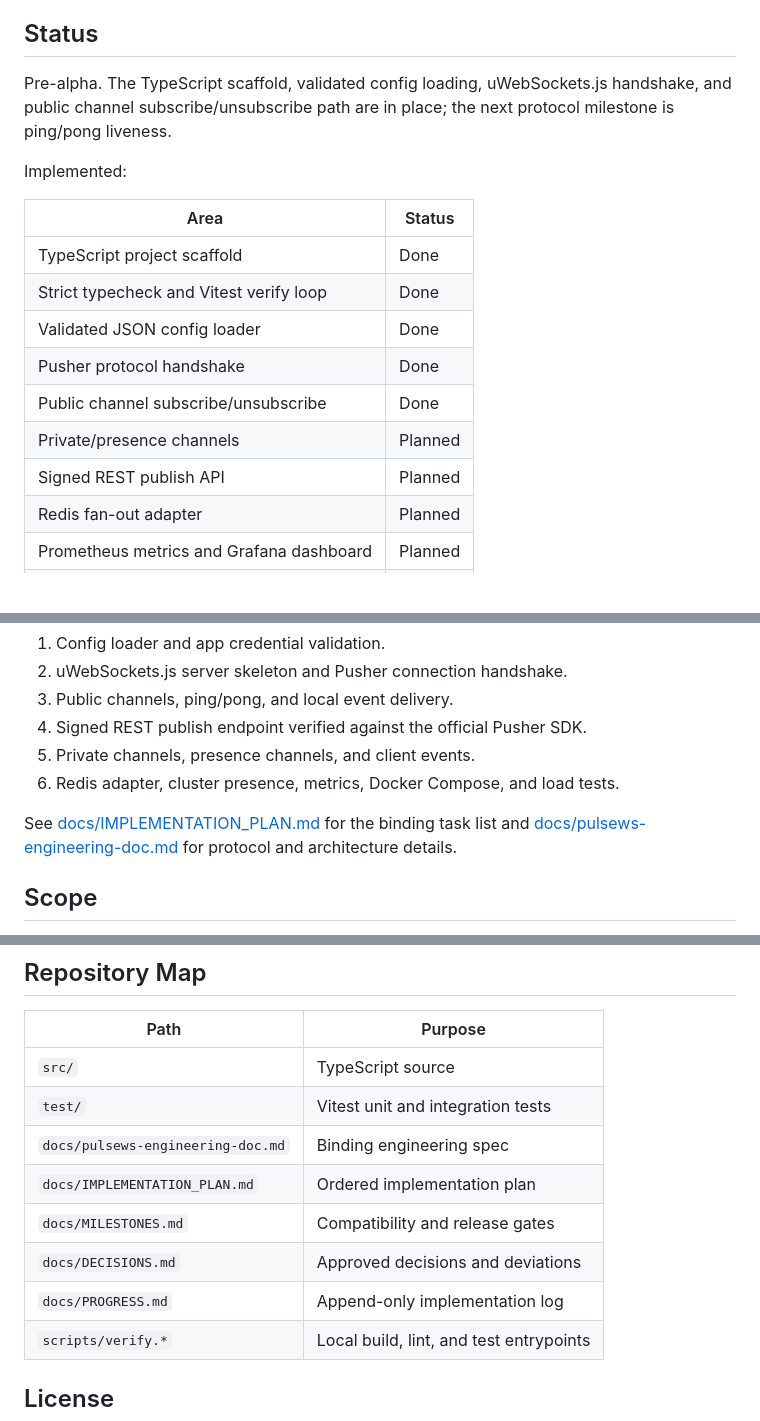
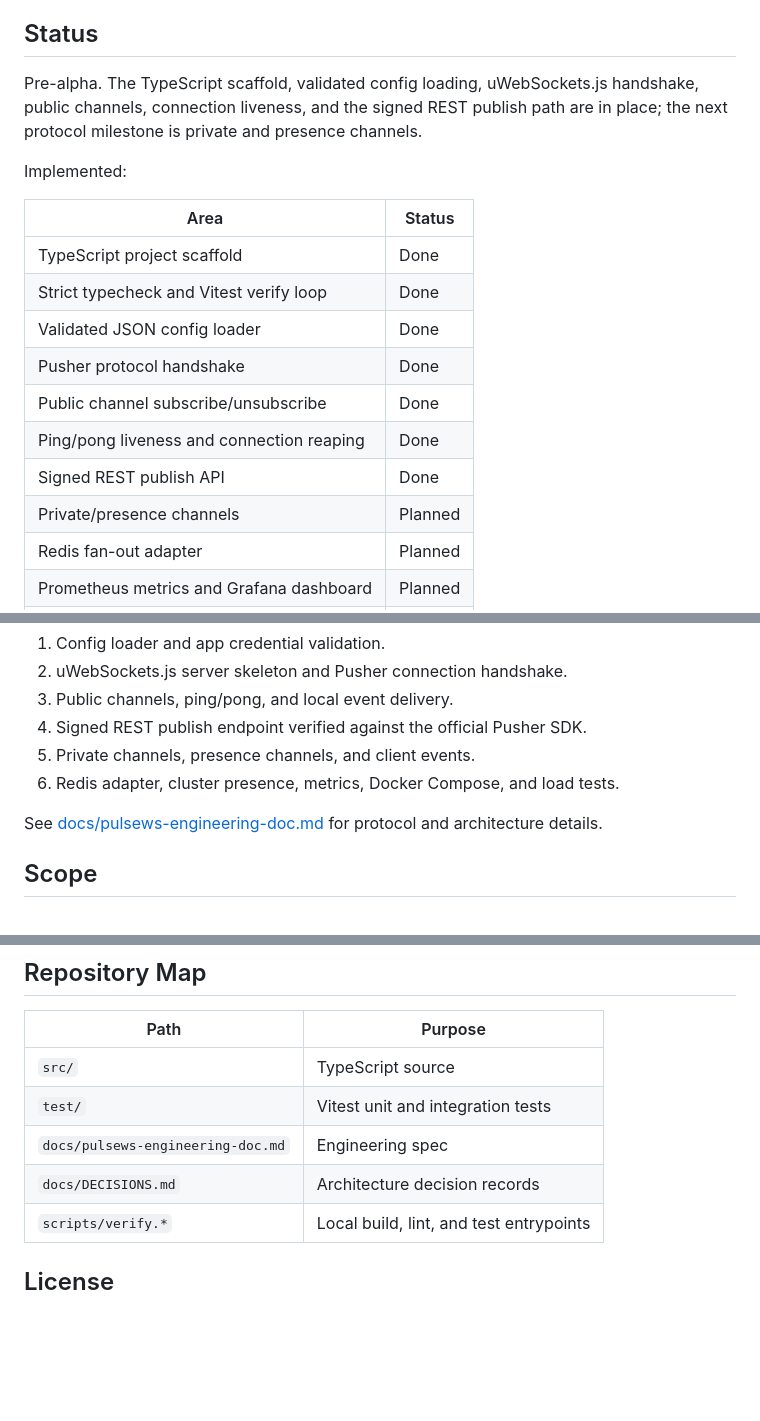
Before and after one commit to ayenisholah/PulseWS, a Markdown page: README.md, 3 parts joined by grey strips. Rendered like a GitHub page; blank space fills up the shorter version.

```diff
--- a/README.md
+++ b/README.md
@@ -10,8 +10,9 @@ observability, and measured load-test results.
 ## Status
 
 Pre-alpha. The TypeScript scaffold, validated config loading,
-uWebSockets.js handshake, and public channel subscribe/unsubscribe path are in
-place; the next protocol milestone is ping/pong liveness.
+uWebSockets.js handshake, public channels, connection liveness, and the signed
+REST publish path are in place; the next protocol milestone is private and
+presence channels.
 
 Implemented:
 
@@ -22,8 +23,9 @@ Implemented:
 | Validated JSON config loader | Done |
 | Pusher protocol handshake | Done |
 | Public channel subscribe/unsubscribe | Done |
+| Ping/pong liveness and connection reaping | Done |
+| Signed REST publish API | Done |
 | Private/presence channels | Planned |
-| Signed REST publish API | Planned |
 | Redis fan-out adapter | Planned |
 | Prometheus metrics and Grafana dashboard | Planned |
 | k6 load-test writeup with measured results | Planned |
@@ -86,9 +88,8 @@ The implementation plan is intentionally ordered around compatibility gates:
 5. Private channels, presence channels, and client events.
 6. Redis adapter, cluster presence, metrics, Docker Compose, and load tests.
 
-See [docs/IMPLEMENTATION_PLAN.md](docs/IMPLEMENTATION_PLAN.md) for the binding
-task list and [docs/pulsews-engineering-doc.md](docs/pulsews-engineering-doc.md)
-for protocol and architecture details.
+See [docs/pulsews-engineering-doc.md](docs/pulsews-engineering-doc.md) for
+protocol and architecture details.
 
 ## Scope
 
@@ -103,11 +104,8 @@ scaling story stays focused.
 |---|---|
 | `src/` | TypeScript source |
 | `test/` | Vitest unit and integration tests |
-| `docs/pulsews-engineering-doc.md` | Binding engineering spec |
-| `docs/IMPLEMENTATION_PLAN.md` | Ordered implementation plan |
-| `docs/MILESTONES.md` | Compatibility and release gates |
-| `docs/DECISIONS.md` | Approved decisions and deviations |
-| `docs/PROGRESS.md` | Append-only implementation log |
+| `docs/pulsews-engineering-doc.md` | Engineering spec |
+| `docs/DECISIONS.md` | Architecture decision records |
 | `scripts/verify.*` | Local build, lint, and test entrypoints |
 
 ## License
```
Also changed, not shown: other parts of README.md (+1 -1 lines), CHANGELOG.md (added, +46 -0 lines), docs/DECISIONS.md (added, +44 -0 lines).
